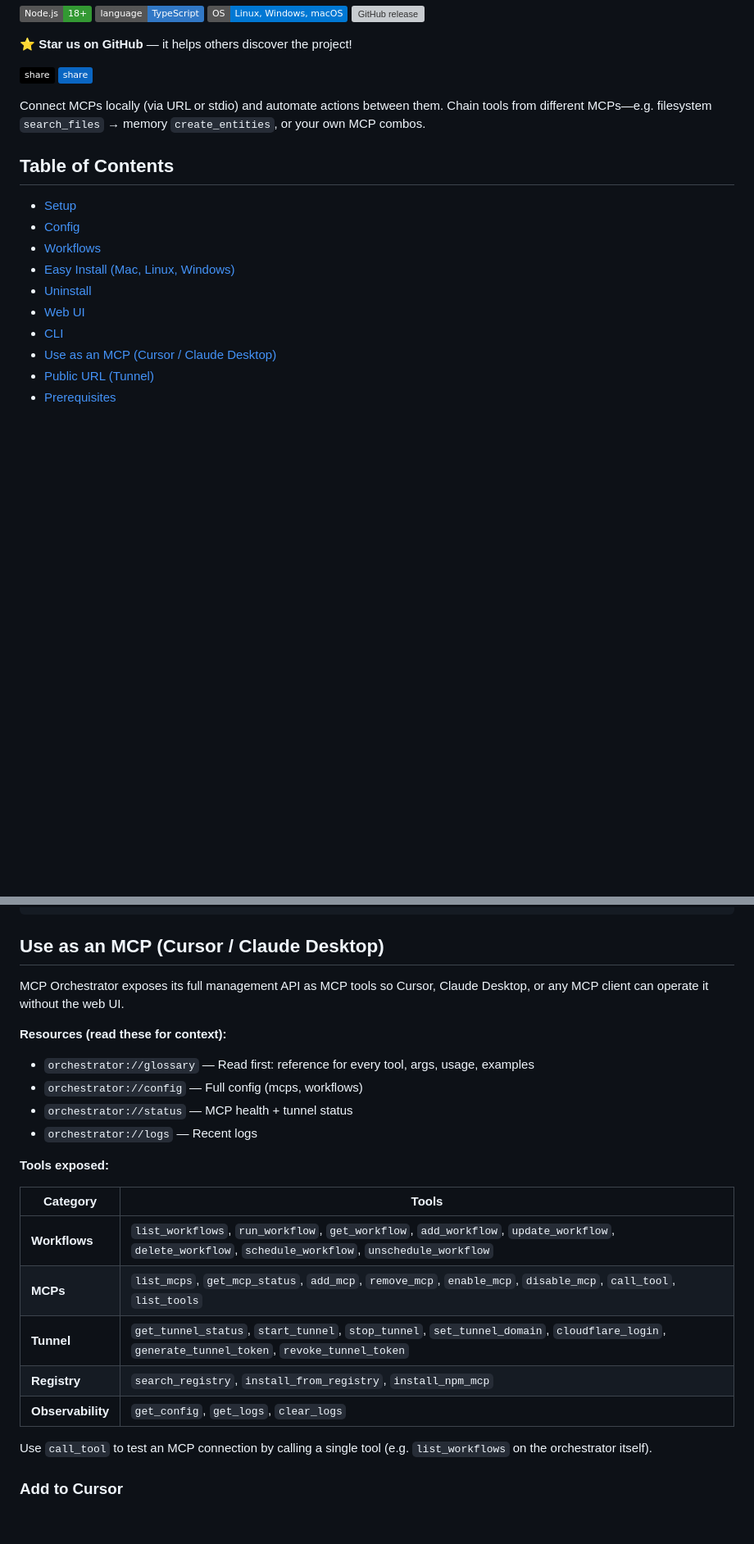
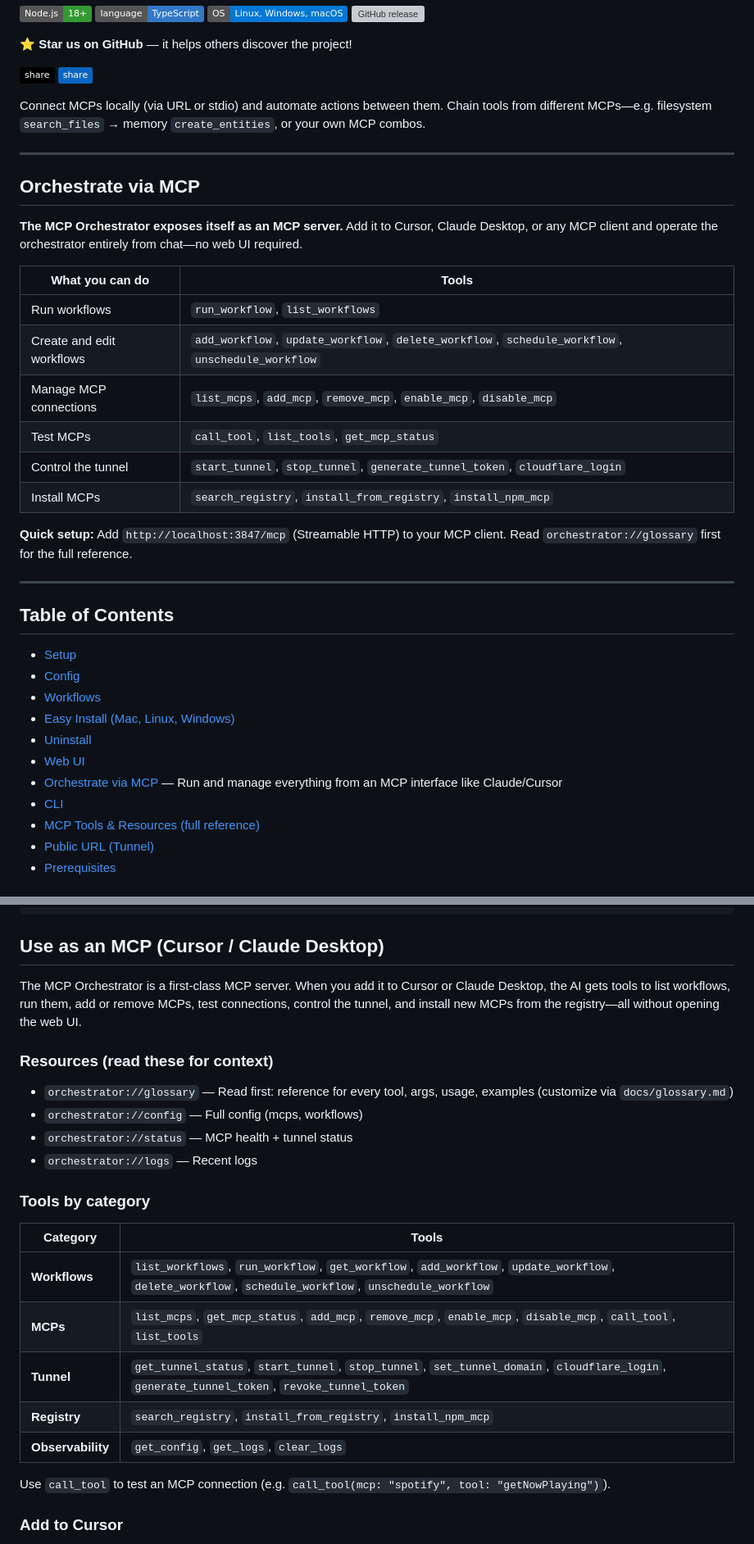
Before and after one commit to dev-nolant/MCP-Orchestrator, a Markdown page: README.md, 2 parts joined by grey strips. Shown at 82% size. Drawn GitHub-style; badges without logos; blank space fills up the shorter version; grey boxes are pictures that could not be loaded.

```diff
--- a/README.md
+++ b/README.md
@@ -14,6 +14,25 @@
 
 Connect MCPs locally (via URL or stdio) and automate actions between them. Chain tools from different MCPs—e.g. filesystem `search_files` → memory `create_entities`, or your own MCP combos.
 
+---
+
+## Orchestrate via MCP
+
+**The MCP Orchestrator exposes itself as an MCP server.** Add it to Cursor, Claude Desktop, or any MCP client and operate the orchestrator entirely from chat—no web UI required.
+
+| What you can do | Tools |
+|-----------------|-------|
+| Run workflows | `run_workflow`, `list_workflows` |
+| Create and edit workflows | `add_workflow`, `update_workflow`, `delete_workflow`, `schedule_workflow`, `unschedule_workflow` |
+| Manage MCP connections | `list_mcps`, `add_mcp`, `remove_mcp`, `enable_mcp`, `disable_mcp` |
+| Test MCPs | `call_tool`, `list_tools`, `get_mcp_status` |
+| Control the tunnel | `start_tunnel`, `stop_tunnel`, `generate_tunnel_token`, `cloudflare_login` |
+| Install MCPs | `search_registry`, `install_from_registry`, `install_npm_mcp` |
+
+**Quick setup:** Add `http://localhost:3847/mcp` (Streamable HTTP) to your MCP client. Read `orchestrator://glossary` first for the full reference.
+
+---
+
 ## Table of Contents
 
 - [Setup](#setup)
@@ -22,8 +41,9 @@ Connect MCPs locally (via URL or stdio) and automate actions between them. Chain
 - [Easy Install (Mac, Linux, Windows)](#easy-install-mac-linux-windows)
 - [Uninstall](#uninstall)
 - [Web UI](#web-ui)
+- [Orchestrate via MCP](#orchestrate-via-mcp) — Run and manage everything from an MCP interface like Claude/Cursor
 - [CLI](#cli)
-- [Use as an MCP (Cursor / Claude Desktop)](#use-as-an-mcp-cursor--claude-desktop)
+- [MCP Tools & Resources (full reference)](#use-as-an-mcp-cursor--claude-desktop)
 - [Public URL (Tunnel)](#public-url-tunnel)
 - [Prerequisites](#prerequisites)
 
@@ -263,15 +283,15 @@ To sync Spotify → Pieces automatically every 30 minutes:
 
 ## Use as an MCP (Cursor / Claude Desktop)
 
-MCP Orchestrator exposes its full management API as MCP tools so Cursor, Claude Desktop, or any MCP client can operate it without the web UI.
+The MCP Orchestrator is a first-class MCP server. When you add it to Cursor or Claude Desktop, the AI gets tools to list workflows, run them, add or remove MCPs, test connections, control the tunnel, and install new MCPs from the registry—all without opening the web UI.
 
-**Resources (read these for context):**
-- `orchestrator://glossary` — Read first: reference for every tool, args, usage, examples
+### Resources (read these for context)
+- `orchestrator://glossary` — Read first: reference for every tool, args, usage, examples (customize via `docs/glossary.md`)
 - `orchestrator://config` — Full config (mcps, workflows)
 - `orchestrator://status` — MCP health + tunnel status
 - `orchestrator://logs` — Recent logs
 
-**Tools exposed:**
+### Tools by category
 
 | Category | Tools |
 |----------|-------|
@@ -281,7 +301,7 @@ MCP Orchestrator exposes its full management API as MCP tools so Cursor, Claude
 | **Registry** | `search_registry`, `install_from_registry`, `install_npm_mcp` |
 | **Observability** | `get_config`, `get_logs`, `clear_logs` |
 
-Use `call_tool` to test an MCP connection by calling a single tool (e.g. `list_workflows` on the orchestrator itself).
+Use `call_tool` to test an MCP connection (e.g. `call_tool(mcp: "spotify", tool: "getNowPlaying")`).
 
 ### Add to Cursor
 
```
